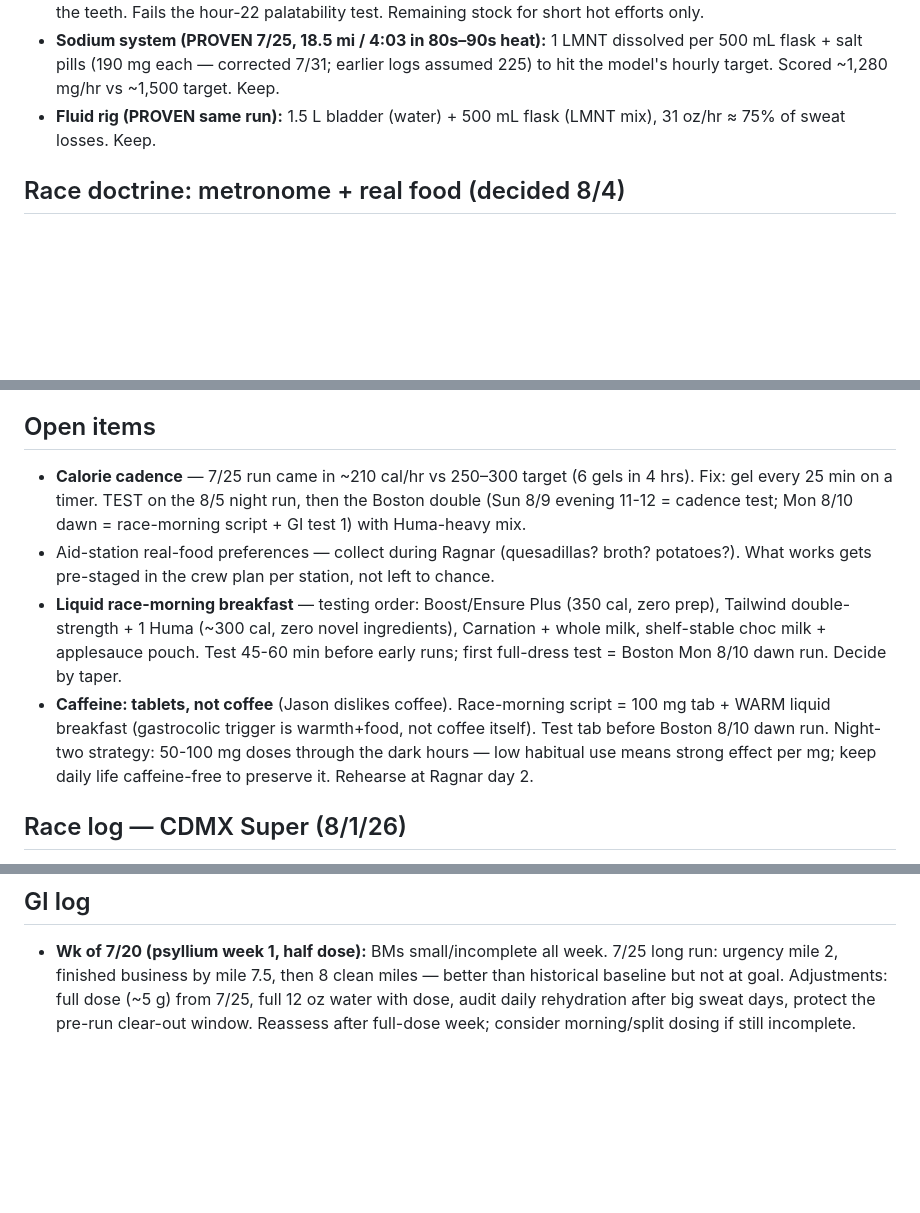
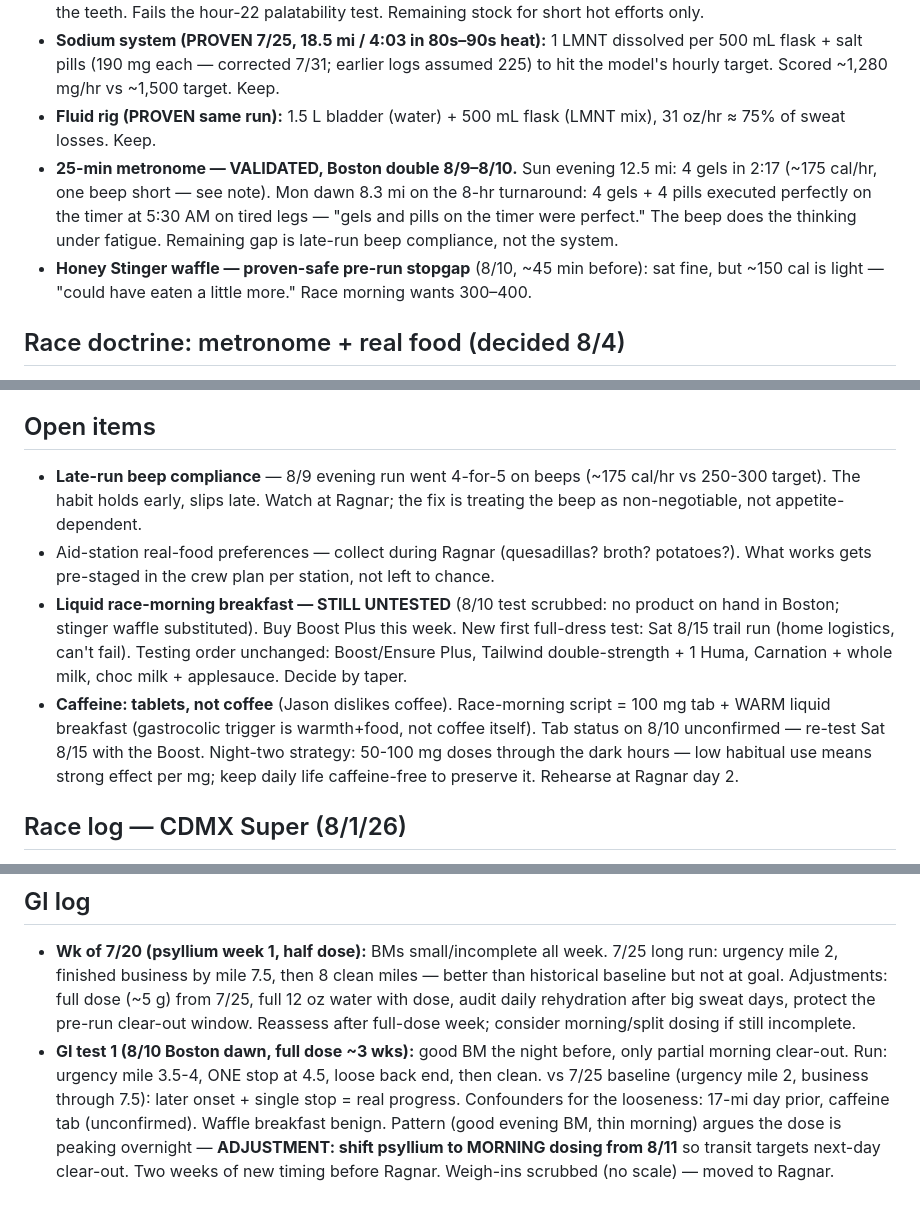
Before and after one commit to jpdupree/sangre-de-cristo-100, a Markdown page: fueling-notes.md, 3 parts joined by grey strips. Rendered like a GitHub page; blank space fills up the shorter version.

Commit message:
Boston double results: metronome validated, GI test 1 progress, psyllium moves to morning dosing, Boost test rescheduled to 8/15
Co-Authored-By: Claude Fable 5 <noreply@anthropic.com>
Claude-Session: https://claude.ai/code/session_01HneQqiazDvVGpLjVJMD8vR

```diff
--- a/fueling-notes.md
+++ b/fueling-notes.md
@@ -14,6 +14,13 @@ Running log of what's tested and decided. Targets come from the training plan
   vs ~1,500 target. Keep.
 - **Fluid rig (PROVEN same run):** 1.5 L bladder (water) + 500 mL flask (LMNT mix),
   31 oz/hr ≈ 75% of sweat losses. Keep.
+- **25-min metronome — VALIDATED, Boston double 8/9–8/10.** Sun evening 12.5 mi: 4 gels
+  in 2:17 (~175 cal/hr, one beep short — see note). Mon dawn 8.3 mi on the 8-hr turnaround:
+  4 gels + 4 pills executed perfectly on the timer at 5:30 AM on tired legs — "gels and
+  pills on the timer were perfect." The beep does the thinking under fatigue. Remaining
+  gap is late-run beep compliance, not the system.
+- **Honey Stinger waffle — proven-safe pre-run stopgap** (8/10, ~45 min before): sat fine,
+  but ~150 cal is light — "could have eaten a little more." Race morning wants 300–400.
 
 ## Race doctrine: metronome + real food (decided 8/4)
 - **Gel every 25 min + 1 salt pill (190 mg) with each gel = the FLOOR, not the ceiling.**
@@ -30,18 +37,20 @@ Running log of what's tested and decided. Targets come from the training plan
   container of 10).
 
 ## Open items
-- **Calorie cadence** — 7/25 run came in ~210 cal/hr vs 250–300 target (6 gels in 4 hrs).
-  Fix: gel every 25 min on a timer. TEST on the 8/5 night run, then the Boston double (Sun 8/9 evening 11-12 = cadence test; Mon 8/10 dawn = race-morning script + GI test 1) with Huma-heavy mix.
+- **Late-run beep compliance** — 8/9 evening run went 4-for-5 on beeps (~175 cal/hr vs 250-300
+  target). The habit holds early, slips late. Watch at Ragnar; the fix is treating the beep
+  as non-negotiable, not appetite-dependent.
 - Aid-station real-food preferences — collect during Ragnar (quesadillas? broth? potatoes?).
   What works gets pre-staged in the crew plan per station, not left to chance.
-- **Liquid race-morning breakfast** — testing order: Boost/Ensure Plus (350 cal, zero prep),
-  Tailwind double-strength + 1 Huma (~300 cal, zero novel ingredients), Carnation + whole milk,
-  shelf-stable choc milk + applesauce pouch. Test 45-60 min before early runs; first full-dress
-  test = Boston Mon 8/10 dawn run. Decide by taper.
+- **Liquid race-morning breakfast — STILL UNTESTED** (8/10 test scrubbed: no product on hand
+  in Boston; stinger waffle substituted). Buy Boost Plus this week. New first full-dress test:
+  Sat 8/15 trail run (home logistics, can't fail). Testing order unchanged: Boost/Ensure Plus,
+  Tailwind double-strength + 1 Huma, Carnation + whole milk, choc milk + applesauce. Decide by taper.
 - **Caffeine: tablets, not coffee** (Jason dislikes coffee). Race-morning script = 100 mg tab +
-  WARM liquid breakfast (gastrocolic trigger is warmth+food, not coffee itself). Test tab before
-  Boston 8/10 dawn run. Night-two strategy: 50-100 mg doses through the dark hours — low habitual
-  use means strong effect per mg; keep daily life caffeine-free to preserve it. Rehearse at Ragnar day 2.
+  WARM liquid breakfast (gastrocolic trigger is warmth+food, not coffee itself). Tab status on
+  8/10 unconfirmed — re-test Sat 8/15 with the Boost. Night-two strategy: 50-100 mg doses through
+  the dark hours — low habitual use means strong effect per mg; keep daily life caffeine-free
+  to preserve it. Rehearse at Ragnar day 2.
 
 ## Race log — CDMX Super (8/1/26)
 - 7.0 mi / 1:42:35 at ~9,000 ft, HR 144 (disciplined B-effort). Sodium: LMNT breakfast pre-load,
@@ -58,3 +67,10 @@ Running log of what's tested and decided. Targets come from the training plan
   baseline but not at goal. Adjustments: full dose (~5 g) from 7/25, full 12 oz water with dose,
   audit daily rehydration after big sweat days, protect the pre-run clear-out window.
   Reassess after full-dose week; consider morning/split dosing if still incomplete.
+- **GI test 1 (8/10 Boston dawn, full dose ~3 wks):** good BM the night before, only partial
+  morning clear-out. Run: urgency mile 3.5-4, ONE stop at 4.5, loose back end, then clean.
+  vs 7/25 baseline (urgency mile 2, business through 7.5): later onset + single stop = real
+  progress. Confounders for the looseness: 17-mi day prior, caffeine tab (unconfirmed). Waffle
+  breakfast benign. Pattern (good evening BM, thin morning) argues the dose is peaking overnight —
+  **ADJUSTMENT: shift psyllium to MORNING dosing from 8/11** so transit targets next-day clear-out.
+  Two weeks of new timing before Ragnar. Weigh-ins scrubbed (no scale) — moved to Ragnar.
```
